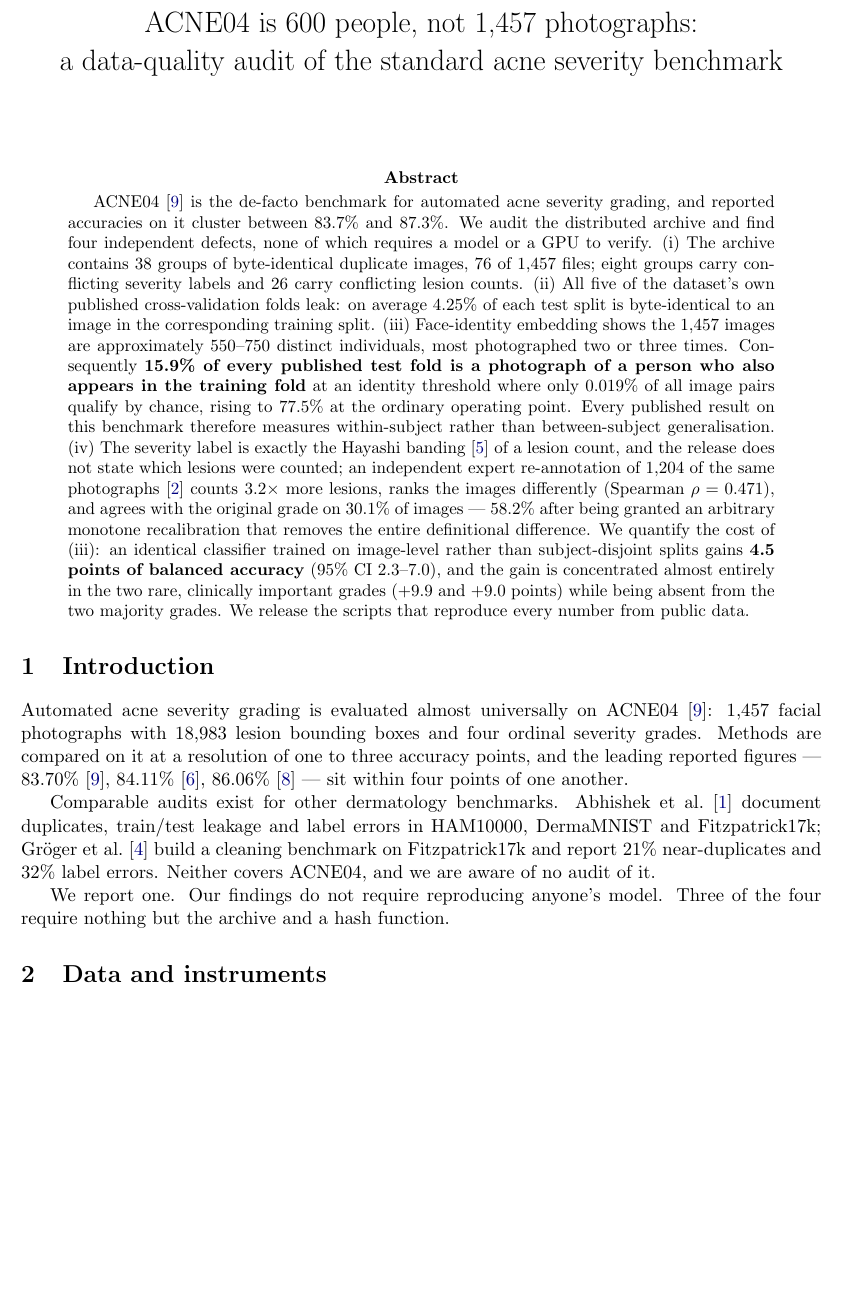
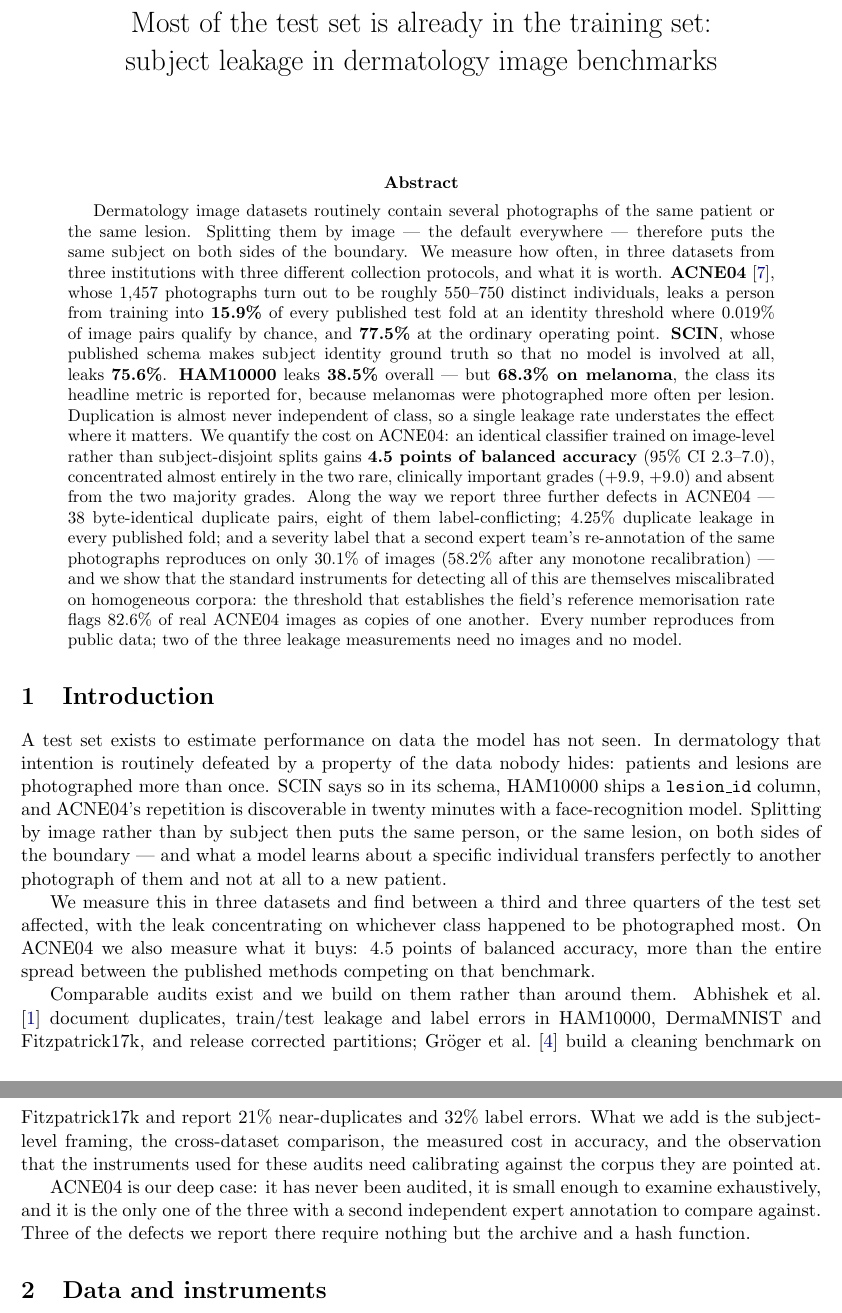
Before and after one commit to GLESAV/fake_it_til_you_make_it, a LaTeX paper (paper/audit.tex): part of page 1 of 11 before the commit and two parts of pages 1 and 2 of 11 after it, the two joined at a grey line, cut at the place of the change, the shorter picture padded with empty space. Compiled offline with pdfLaTeX.

Commit message:
Reframe the paper around what it now actually shows
The title said "a data-quality audit of the standard acne severity benchmark". That was
accurate this morning. It is now the smaller half of the paper: the same leak turned up in
SCIN and HAM10000, two of the three measurements need no model at all, and the strongest
single number in the manuscript is that melanoma -- the class HAM10000's headline metric is
reported for -- leaks at 68.3%.

Retitled "Most of the test set is already in the training set: subject leakage in
dermatology image benchmarks". The abstract leads with the three-dataset comparison and the
measured cost, then carries the ACNE04-specific defects as what the deep case turned up.

Sections reordered so the argument builds instead of following the order I happened to find
things in: the subject-leakage finding, then its replication in two other datasets, then
what it is worth in points, then the smaller file-level leak and the label problems, then
the instrument calibration. The duplicates section gets a transition sentence saying it is a
different and smaller leak, since it no longer opens the paper.

ACNE04 stays the deep case and the introduction says why: never audited, small enough to
examine exhaustively, and the only one of the three with a second independent expert
annotation to compare against.

Co-Authored-By: Claude Opus 5 (1M context) <noreply@anthropic.com>
Claude-Session: https://claude.ai/code/session_019ne8RsAm11147TkXAqmUry

```diff
--- a/paper/audit.tex
+++ b/paper/audit.tex
@@ -11,8 +11,8 @@
 \newcommand{\TODO}[1]{\textcolor{red}{[TODO: #1]}}
 \newcommand{\RESULT}[1]{\textcolor{blue}{[#1]}}
 
-\title{ACNE04 is 600 people, not 1{,}457 photographs:\\
-a data-quality audit of the standard acne severity benchmark}
+\title{Most of the test set is already in the training set:\\
+subject leakage in dermatology image benchmarks}
 \author{}
 \date{}
 
@@ -20,49 +20,60 @@ a data-quality audit of the standard acne severity benchmark}
 \maketitle
 
 \begin{abstract}
-ACNE04 \citep{wu2019} is the de-facto benchmark for automated acne severity grading,
-and reported accuracies on it cluster between 83.7\% and 87.3\%. We audit the
-distributed archive and find four independent defects, none of which requires a model or
-a GPU to verify. (i)~The archive contains 38 groups of byte-identical duplicate images,
-76 of 1{,}457 files; eight groups carry conflicting severity labels and 26 carry
-conflicting lesion counts. (ii)~All five of the dataset's own published cross-validation
-folds leak: on average 4.25\% of each test split is byte-identical to an image in the
-corresponding training split. (iii)~Face-identity embedding shows the 1{,}457 images are
-approximately 550--750 distinct individuals, most photographed two or three times.
-Consequently \textbf{15.9\% of every published test fold is a photograph of a person who
-also appears in the training fold} at an identity threshold where only 0.019\% of all
-image pairs qualify by chance, rising to 77.5\% at the ordinary operating point. Every
-published result on this benchmark therefore measures within-subject rather than
-between-subject generalisation. (iv)~The severity label is exactly the Hayashi banding
-\citep{hayashi2008} of a lesion count, and the release does not state which lesions were
-counted; an independent expert re-annotation of 1{,}204 of the same photographs
-\citep{acneai2024} counts $3.2\times$ more lesions, ranks the images differently
-(Spearman $\rho = 0.471$), and agrees with the original grade on 30.1\% of images ---
-58.2\% after being granted an arbitrary monotone recalibration that removes the entire
-definitional difference. We quantify the cost of (iii): an identical classifier
-trained on image-level rather than subject-disjoint splits gains \textbf{4.5 points of
-balanced accuracy} (95\% CI 2.3--7.0), and the gain is concentrated almost entirely in the
-two rare, clinically important grades ($+9.9$ and $+9.0$ points) while being absent from
-the two majority grades. We release the scripts that reproduce every number from public
-data.
+Dermatology image datasets routinely contain several photographs of the same patient or
+the same lesion. Splitting them by image --- the default everywhere --- therefore puts the
+same subject on both sides of the boundary. We measure how often, in three datasets from
+three institutions with three different collection protocols, and what it is worth.
+\textbf{ACNE04} \citep{wu2019}, whose 1{,}457 photographs turn out to be roughly 550--750
+distinct individuals, leaks a person from training into \textbf{15.9\%} of every published
+test fold at an identity threshold where 0.019\% of image pairs qualify by chance, and
+\textbf{77.5\%} at the ordinary operating point. \textbf{SCIN}, whose published schema makes
+subject identity ground truth so that no model is involved at all, leaks \textbf{75.6\%}.
+\textbf{HAM10000} leaks \textbf{38.5\%} overall --- but \textbf{68.3\% on melanoma}, the
+class its headline metric is reported for, because melanomas were photographed more often
+per lesion. Duplication is almost never independent of class, so a single leakage rate
+understates the effect where it matters. We quantify the cost on ACNE04: an identical
+classifier trained on image-level rather than subject-disjoint splits gains \textbf{4.5
+points of balanced accuracy} (95\% CI 2.3--7.0), concentrated almost entirely in the two
+rare, clinically important grades ($+9.9$, $+9.0$) and absent from the two majority grades.
+Along the way we report three further defects in ACNE04 --- 38 byte-identical duplicate
+pairs, eight of them label-conflicting; 4.25\% duplicate leakage in every published fold;
+and a severity label that a second expert team's re-annotation of the same photographs
+reproduces on only 30.1\% of images (58.2\% after any monotone recalibration) --- and we
+show that the standard instruments for detecting all of this are themselves miscalibrated
+on homogeneous corpora: the threshold that establishes the field's reference memorisation
+rate flags 82.6\% of real ACNE04 images as copies of one another. Every number reproduces
+from public data; two of the three leakage measurements need no images and no model.
 \end{abstract}
 
 \section{Introduction}
 
-Automated acne severity grading is evaluated almost universally on ACNE04
-\citep{wu2019}: 1{,}457 facial photographs with 18{,}983 lesion bounding boxes and
-four ordinal severity grades. Methods are compared on it at a resolution of one to three
-accuracy points, and the leading reported figures --- 83.70\% \citep{wu2019}, 84.11\%
-\citep{lds2024}, 86.06\% \citep{kieglfn2022} --- sit within four points of one another.
+A test set exists to estimate performance on data the model has not seen. In dermatology
+that intention is routinely defeated by a property of the data nobody hides: patients and
+lesions are photographed more than once. SCIN says so in its schema, HAM10000 ships a
+\texttt{lesion\_id} column, and ACNE04's repetition is discoverable in twenty minutes with
+a face-recognition model. Splitting by image rather than by subject then puts the same
+person, or the same lesion, on both sides of the boundary --- and what a model learns about
+a specific individual transfers perfectly to another photograph of them and not at all to a
+new patient.
 
-Comparable audits exist for other dermatology benchmarks. \citet{fitzpatrick_audit2024}
-document duplicates, train/test leakage and label errors in HAM10000, DermaMNIST and
-Fitzpatrick17k; \citet{cleanpatrick2025} build a cleaning benchmark on Fitzpatrick17k
-and report 21\% near-duplicates and 32\% label errors. Neither covers ACNE04, and we
-are aware of no audit of it.
+We measure this in three datasets and find between a third and three quarters of the test
+set affected, with the leak concentrating on whichever class happened to be photographed
+most. On ACNE04 we also measure what it buys: 4.5 points of balanced accuracy, more than
+the entire spread between the published methods competing on that benchmark.
 
-We report one. Our findings do not require reproducing anyone's model. Three of the four
-require nothing but the archive and a hash function.
+Comparable audits exist and we build on them rather than around them.
+\citet{fitzpatrick_audit2024} document duplicates, train/test leakage and label errors in
+HAM10000, DermaMNIST and Fitzpatrick17k, and release corrected partitions;
+\citet{cleanpatrick2025} build a cleaning benchmark on Fitzpatrick17k and report 21\%
+near-duplicates and 32\% label errors. What we add is the subject-level framing, the
+cross-dataset comparison, the measured cost in accuracy, and the observation that the
+instruments used for these audits need calibrating against the corpus they are pointed at.
+
+ACNE04 is our deep case: it has never been audited, it is small enough to examine
+exhaustively, and it is the only one of the three with a second independent expert
+annotation to compare against. Three of the defects we report there require nothing but
+the archive and a hash function.
 
 \section{Data and instruments}
 
```
Also changed, not shown: paper/audit.tex (207 more changed lines).
